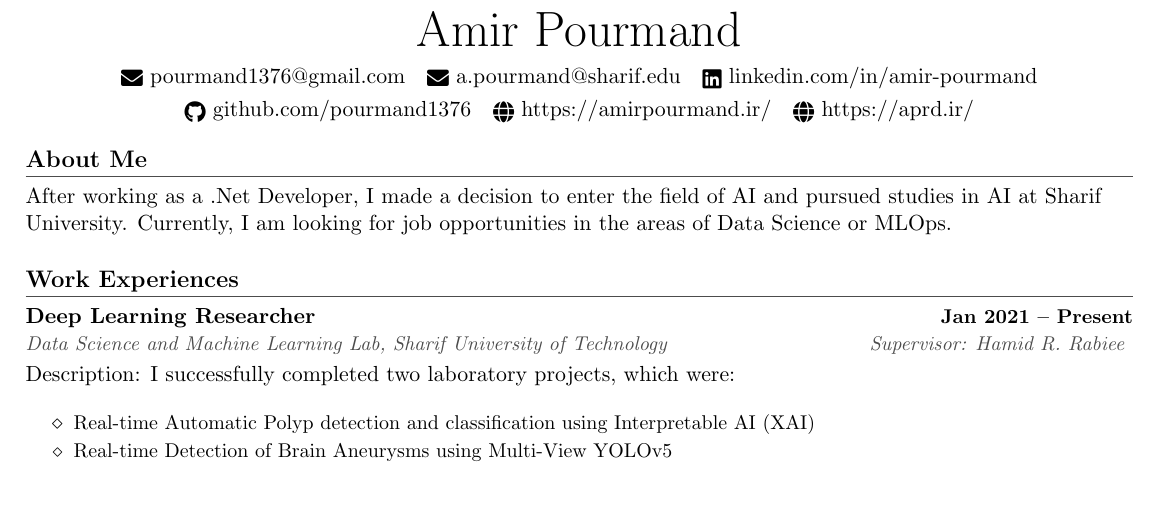
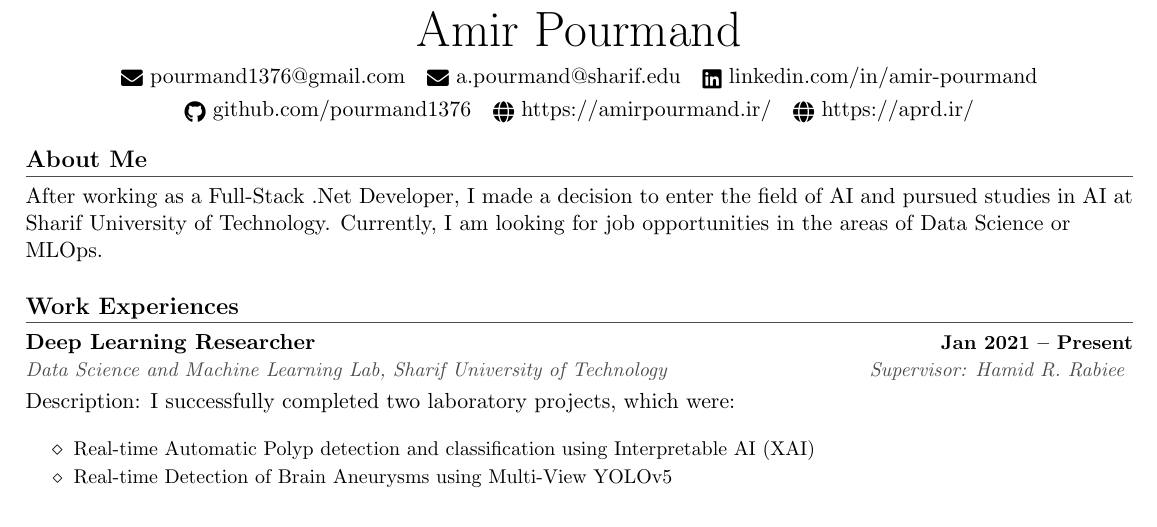
Before and after one commit to pourmand1376/MyResume, a LaTeX CV (industry/resume.tex): part of page 1 of 3, cut so that both start at the same text. Compiled offline with pdfLaTeX.

Commit message:
add changes

```diff
--- a/industry/resume.tex
+++ b/industry/resume.tex
@@ -224,7 +224,8 @@ allcolors=blue,
 
 \vspace{1pt}
 \section{About Me}
-After working as a .Net Developer, I made a decision to enter the field of AI and pursued studies in AI at Sharif University. Currently, I am looking for job opportunities in the areas of Data Science or MLOps.
+After working as a Full-Stack .Net Developer, I made a decision to enter the field of AI and pursued studies in AI at Sharif University of Technology. Currently, I am looking for job opportunities in the areas of Data Science or MLOps.
+
 
 \section{Work Experiences}
 
```
Also changed, not shown: industry/resume.pdf, industry/resume.tex (25 more changed lines).
